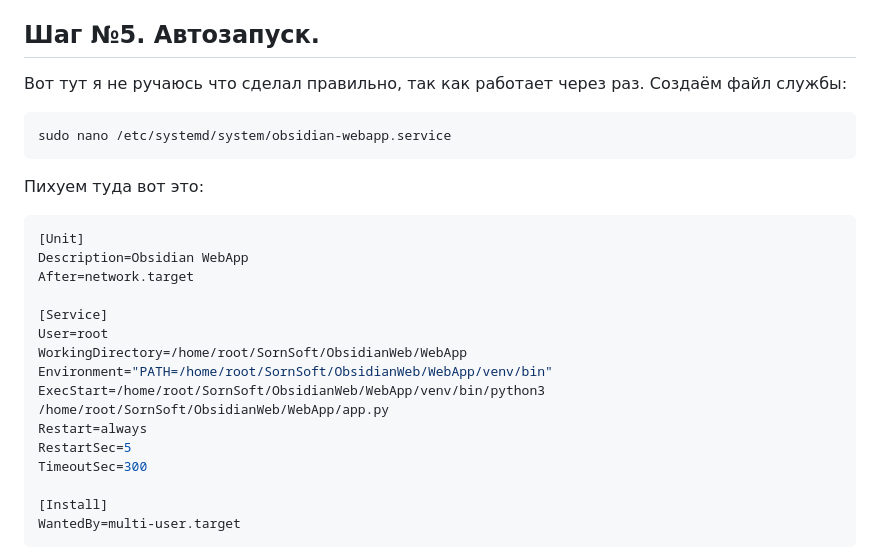
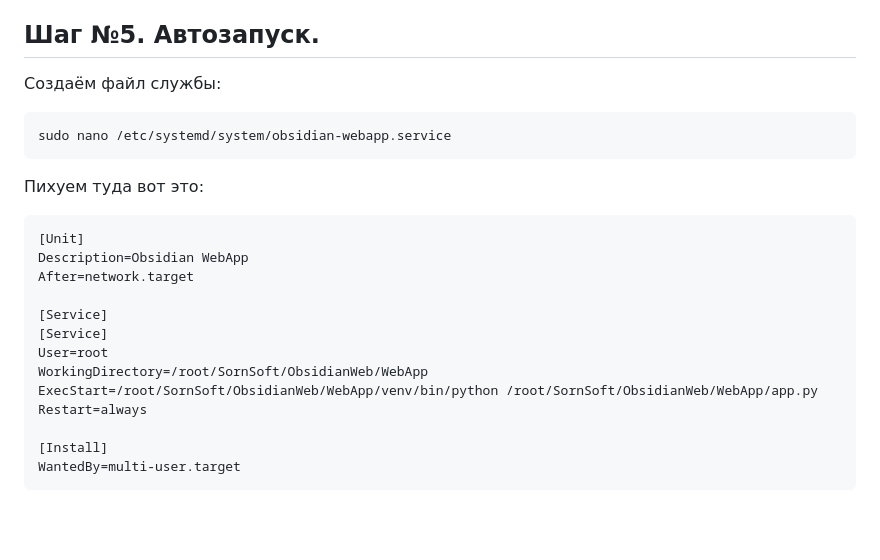
Before and after one commit to Sornodod/ObsidianWeb, a Markdown page: README.md, the part around the change. GitHub-like rendering; blank space fills up the shorter version.

Commit message:
Update README.md
Отредактировал описание конфигурационного файла службы в README.

````diff
--- a/README.md
+++ b/README.md
@@ -98,7 +98,6 @@ pip install Pygments
 
 
 ## Шаг №5. Автозапуск.
-Вот тут я не ручаюсь что сделал правильно, так как работает через раз.
 Создаём файл службы:
 ```shell
 sudo nano /etc/systemd/system/obsidian-webapp.service
@@ -110,13 +109,11 @@ Description=Obsidian WebApp
 After=network.target
 
 [Service]
+[Service]
 User=root
-WorkingDirectory=/home/root/SornSoft/ObsidianWeb/WebApp
-Environment="PATH=/home/root/SornSoft/ObsidianWeb/WebApp/venv/bin"
-ExecStart=/home/root/SornSoft/ObsidianWeb/WebApp/venv/bin/python3 /home/root/SornSoft/ObsidianWeb/WebApp/app.py
+WorkingDirectory=/root/SornSoft/ObsidianWeb/WebApp
+ExecStart=/root/SornSoft/ObsidianWeb/WebApp/venv/bin/python /root/SornSoft/ObsidianWeb/WebApp/app.py
 Restart=always
-RestartSec=5
-TimeoutSec=300
 
 [Install]
 WantedBy=multi-user.target
````
